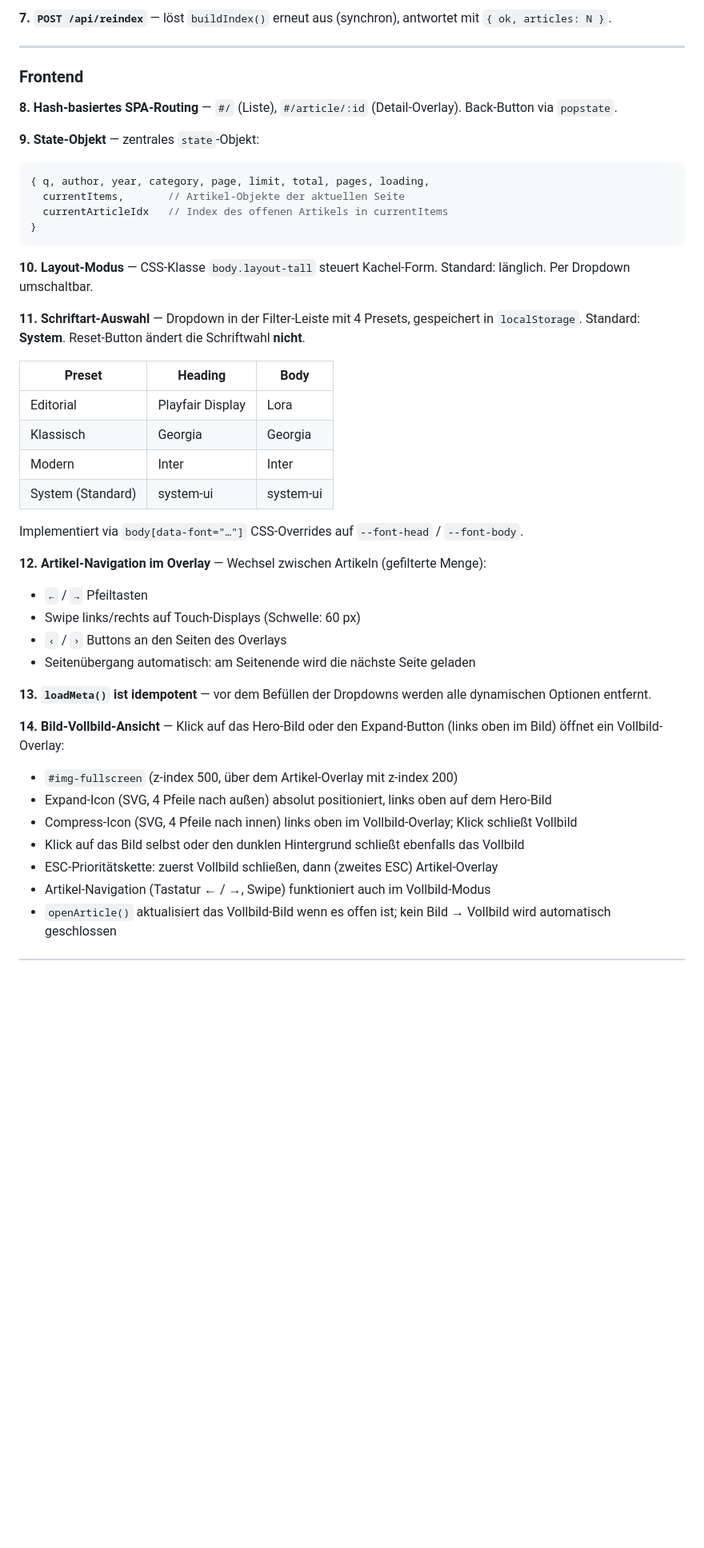
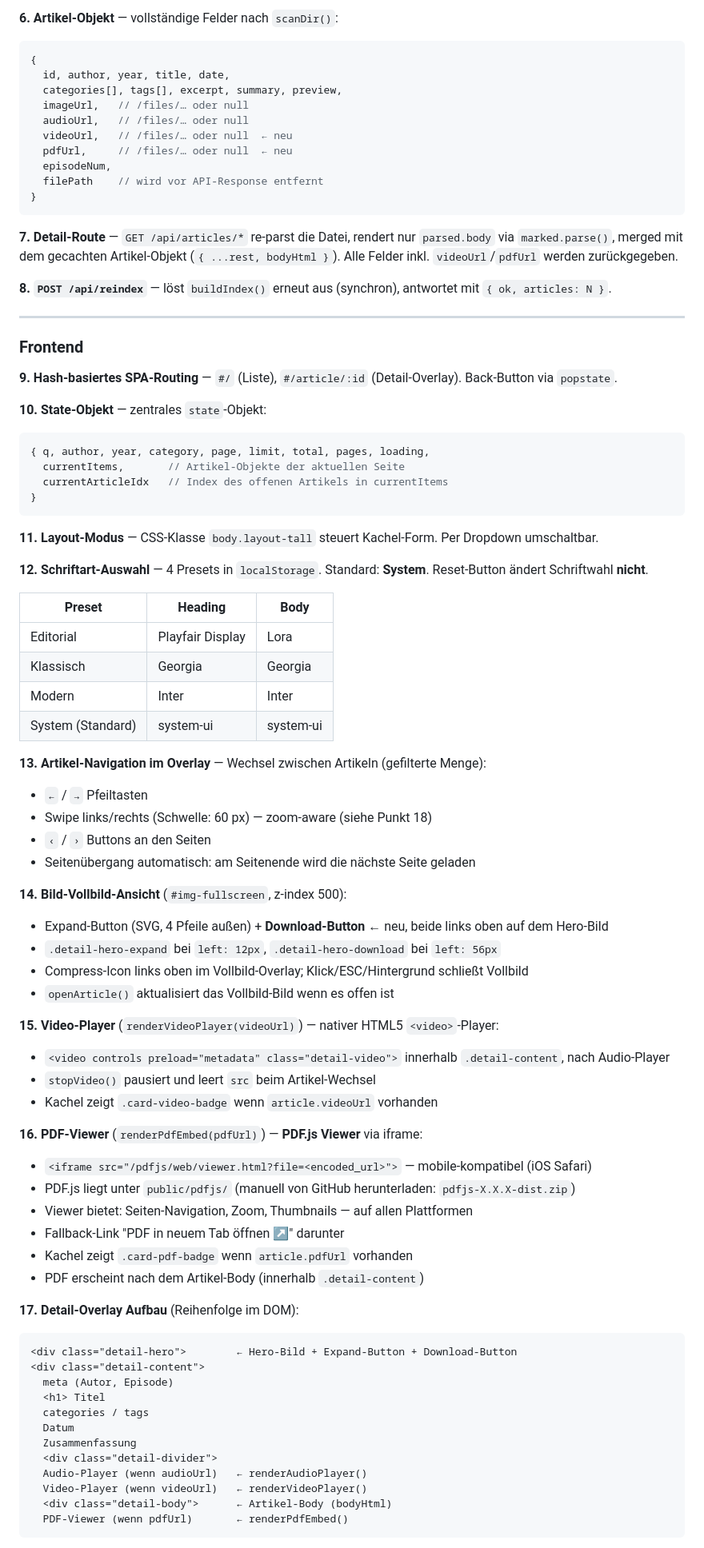
Before and after one commit to Def3nder/WebArchiv, a Markdown page: session-context.md, the part around one of its changes. Shown at 80% size. GitHub-like rendering; blank space fills up the shorter version.

Commit message:
new claude code session-context.md

````diff
--- a/session-context.md
+++ b/session-context.md
@@ -74,13 +84,30 @@ Artikeltext (Body)
 
-**7. `POST /api/reindex`** — löst `buildIndex()` erneut aus (synchron), antwortet mit `{ ok, articles: N }`.
+**6. Artikel-Objekt** — vollständige Felder nach `scanDir()`:
+
+```js
+{
+  id, author, year, title, date,
+  categories[], tags[], excerpt, summary, preview,
+  imageUrl,   // /files/… oder null
+  audioUrl,   // /files/… oder null
+  videoUrl,   // /files/… oder null  ← neu
+  pdfUrl,     // /files/… oder null  ← neu
+  episodeNum,
+  filePath    // wird vor API-Response entfernt
+}
+```
+
+**7. Detail-Route** — `GET /api/articles/*` re-parst die Datei, rendert nur `parsed.body` via `marked.parse()`, merged mit dem gecachten Artikel-Objekt (`{ ...rest, bodyHtml }`). Alle Felder inkl. `videoUrl`/`pdfUrl` werden zurückgegeben.
+
+**8. `POST /api/reindex`** — löst `buildIndex()` erneut aus (synchron), antwortet mit `{ ok, articles: N }`.
 
 ---
 
 ### Frontend
 
-**8. Hash-basiertes SPA-Routing** — `#/` (Liste), `#/article/:id` (Detail-Overlay). Back-Button via `popstate`.
+**9. Hash-basiertes SPA-Routing** — `#/` (Liste), `#/article/:id` (Detail-Overlay). Back-Button via `popstate`.
 
-**9. State-Objekt** — zentrales `state`-Objekt:
+**10. State-Objekt** — zentrales `state`-Objekt:
 ```js
 { q, author, year, category, page, limit, total, pages, loading,
   currentItems,       // Artikel-Objekte der aktuellen Seite
@@ -88,9 +115,9 @@ Artikeltext (Body)
 }
 ```
 
-**10. Layout-Modus** — CSS-Klasse `body.layout-tall` steuert Kachel-Form. Standard: länglich. Per Dropdown umschaltbar.
+**11. Layout-Modus** — CSS-Klasse `body.layout-tall` steuert Kachel-Form. Per Dropdown umschaltbar.
 
-**11. Schriftart-Auswahl** — Dropdown in der Filter-Leiste mit 4 Presets, gespeichert in `localStorage`. Standard: **System**. Reset-Button ändert die Schriftwahl **nicht**.
+**12. Schriftart-Auswahl** — 4 Presets in `localStorage`. Standard: **System**. Reset-Button ändert Schriftwahl **nicht**.
 
 | Preset | Heading | Body |
 |---|---|---|
@@ -99,21 +126,44 @@ Artikeltext (Body)
 | Modern | Inter | Inter |
 | System (Standard) | system-ui | system-ui |
 
-Implementiert via `body[data-font="…"]` CSS-Overrides auf `--font-head` / `--font-body`.
-
-**12. Artikel-Navigation im Overlay** — Wechsel zwischen Artikeln (gefilterte Menge):
+**13. Artikel-Navigation im Overlay** — Wechsel zwischen Artikeln (gefilterte Menge):
 - `←` / `→` Pfeiltasten
-- Swipe links/rechts auf Touch-Displays (Schwelle: 60 px)
-- `‹` / `›` Buttons an den Seiten des Overlays
+- Swipe links/rechts (Schwelle: 60 px) — zoom-aware (siehe Punkt 18)
+- `‹` / `›` Buttons an den Seiten
 - Seitenübergang automatisch: am Seitenende wird die nächste Seite geladen
 
-**13. `loadMeta()` ist idempotent** — vor dem Befüllen der Dropdowns werden alle dynamischen Optionen entfernt.
+**14. Bild-Vollbild-Ansicht** (`#img-fullscreen`, z-index 500):
+- Expand-Button (SVG, 4 Pfeile außen) + **Download-Button** ← neu, beide links oben auf dem Hero-Bild
+- `.detail-hero-expand` bei `left: 12px`, `.detail-hero-download` bei `left: 56px`
+- Compress-Icon links oben im Vollbild-Overlay; Klick/ESC/Hintergrund schließt Vollbild
+- `openArticle()` aktualisiert das Vollbild-Bild wenn es offen ist
 
-**14. Bild-Vollbild-Ansicht** — Klick auf das Hero-Bild oder den Expand-Button (links oben im Bild) öffnet ein Vollbild-Overlay:
-- `#img-fullscreen` (z-index 500, über dem Artikel-Overlay mit z-index 200)
-- Expand-Icon (SVG, 4 Pfeile nach außen) absolut positioniert, links oben auf dem Hero-Bild
-- Compress-Icon (SVG, 4 Pfeile nach innen) links oben im Vollbild-Overlay; Klick schließt Vollbild
-- Klick auf das Bild selbst oder den dunklen Hintergrund schließt ebenfalls das Vollbild
-- ESC-Prioritätskette: zuerst Vollbild schließen, dann (zweites ESC) Artikel-Overlay
-- Artikel-Navigation (Tastatur ← / →, Swipe) funktioniert auch im Vollbild-Modus
-- `openArticle()` aktualisiert das Vollbild-Bild wenn es offen ist; kein Bild → Vollbild wird automatisch geschlossen
+**15. Video-Player** (`renderVideoPlayer(videoUrl)`) — nativer HTML5 `<video>`-Player:
+- `<video controls preload="metadata" class="detail-video">` innerhalb `.detail-content`, nach Audio-Player
+- `stopVideo()` pausiert und leert `src` beim Artikel-Wechsel
+- Kachel zeigt `.card-video-badge` wenn `article.videoUrl` vorhanden
+
+**16. PDF-Viewer** (`renderPdfEmbed(pdfUrl)`) — **PDF.js Viewer** via iframe:
+- `<iframe src="/pdfjs/web/viewer.html?file=<encoded_url>">` — mobile-kompatibel (iOS Safari)
+- PDF.js liegt unter `public/pdfjs/` (manuell von GitHub herunterladen: `pdfjs-X.X.X-dist.zip`)
+- Viewer bietet: Seiten-Navigation, Zoom, Thumbnails — auf allen Plattformen
+- Fallback-Link "PDF in neuem Tab öffnen ↗" darunter
+- Kachel zeigt `.card-pdf-badge` wenn `article.pdfUrl` vorhanden
+- PDF erscheint nach dem Artikel-Body (innerhalb `.detail-content`)
+
+**17. Detail-Overlay Aufbau** (Reihenfolge im DOM):
+```
+<div class="detail-hero">        ← Hero-Bild + Expand-Button + Download-Button
+<div class="detail-content">
+  meta (Autor, Episode)
+  <h1> Titel
+  categories / tags
+  Datum
+  Zusammenfassung
+  <div class="detail-divider">
+  Audio-Player (wenn audioUrl)   ← renderAudioPlayer()
+  Video-Player (wenn videoUrl)   ← renderVideoPlayer()
+  <div class="detail-body">      ← Artikel-Body (bodyHtml)
+  PDF-Viewer (wenn pdfUrl)       ← renderPdfEmbed()
+```
+
````
Also changed, not shown: other parts of session-context.md (+54 -21 lines).
